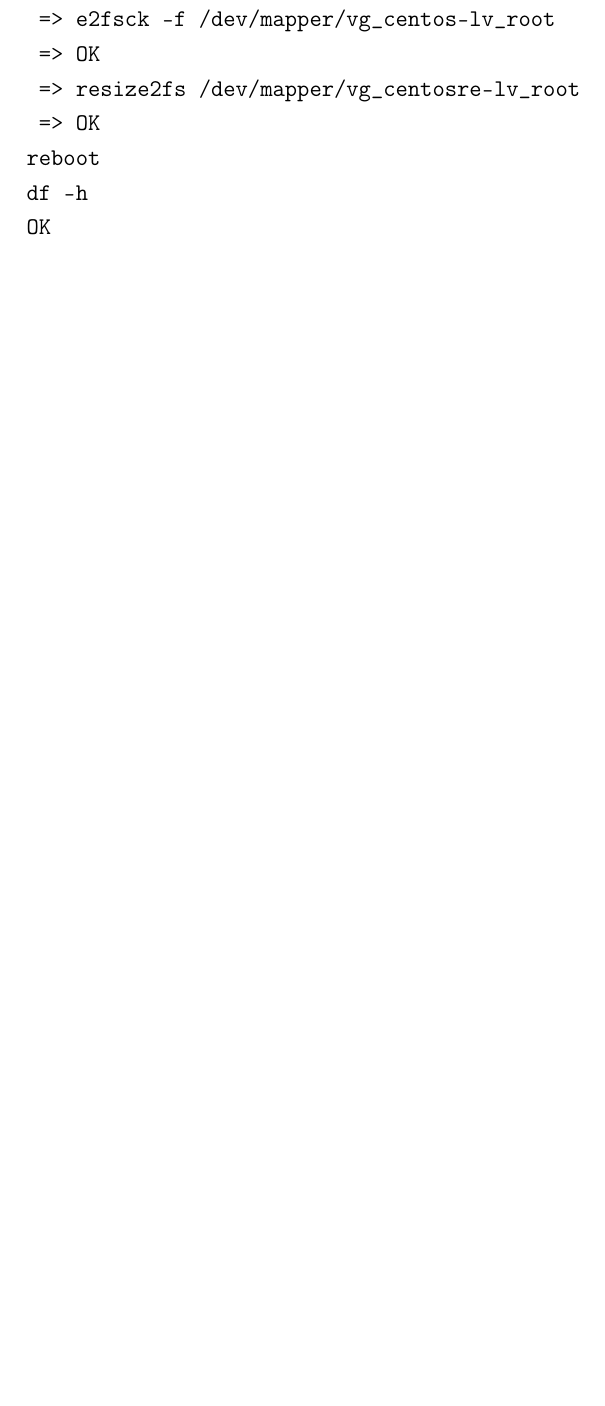
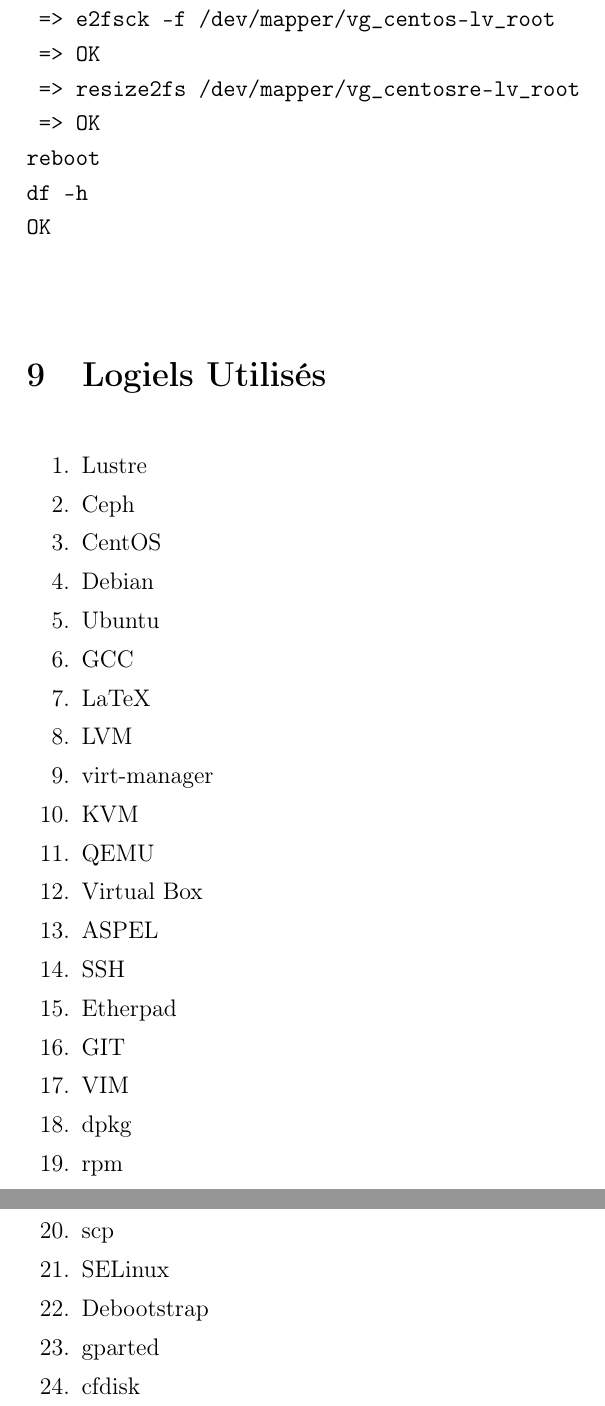
Before and after one commit to yannicklap/ceph, a LaTeX document (Rapports/pre-rapport/Rapport_Lustrersmrg.tex): part of page 59 of 59 before the commit and two parts of pages 59 and 60 of 60 after it, the two joined at a grey line, cut so that both start at the same text, the shorter picture padded with empty space. Compiled offline with pdfLaTeX.

Commit message:
Anexes Techno

```diff
--- a/Rapports/pre-rapport/Rapport_Lustrersmrg.tex
+++ b/Rapports/pre-rapport/Rapport_Lustrersmrg.tex
@@ -1132,4 +1132,31 @@
 OK
 
 \end{verbatim}
+\section{Logiels Utilisés}
+	\begin{enumerate}
+	\item{Lustre}
+	\item{Ceph}
+	\item{CentOS}
+	\item{Debian}
+	\item{Ubuntu}
+	\item{GCC}
+	\item{LaTeX}
+	\item{LVM}
+	\item{virt-manager}
+	\item{KVM}
+	\item{QEMU}
+	\item{Virtual Box}
+	\item{ASPEL}
+	\item{SSH}
+	\item{Etherpad}
+	\item{GIT}
+	\item{VIM}
+	\item{dpkg}
+	\item{rpm}
+	\item{scp}
+	\item{SELinux}
+	\item{Debootstrap}
+	\item{gparted}
+	\item{cfdisk}
+\end{enumerate}
 \end{document}
```
